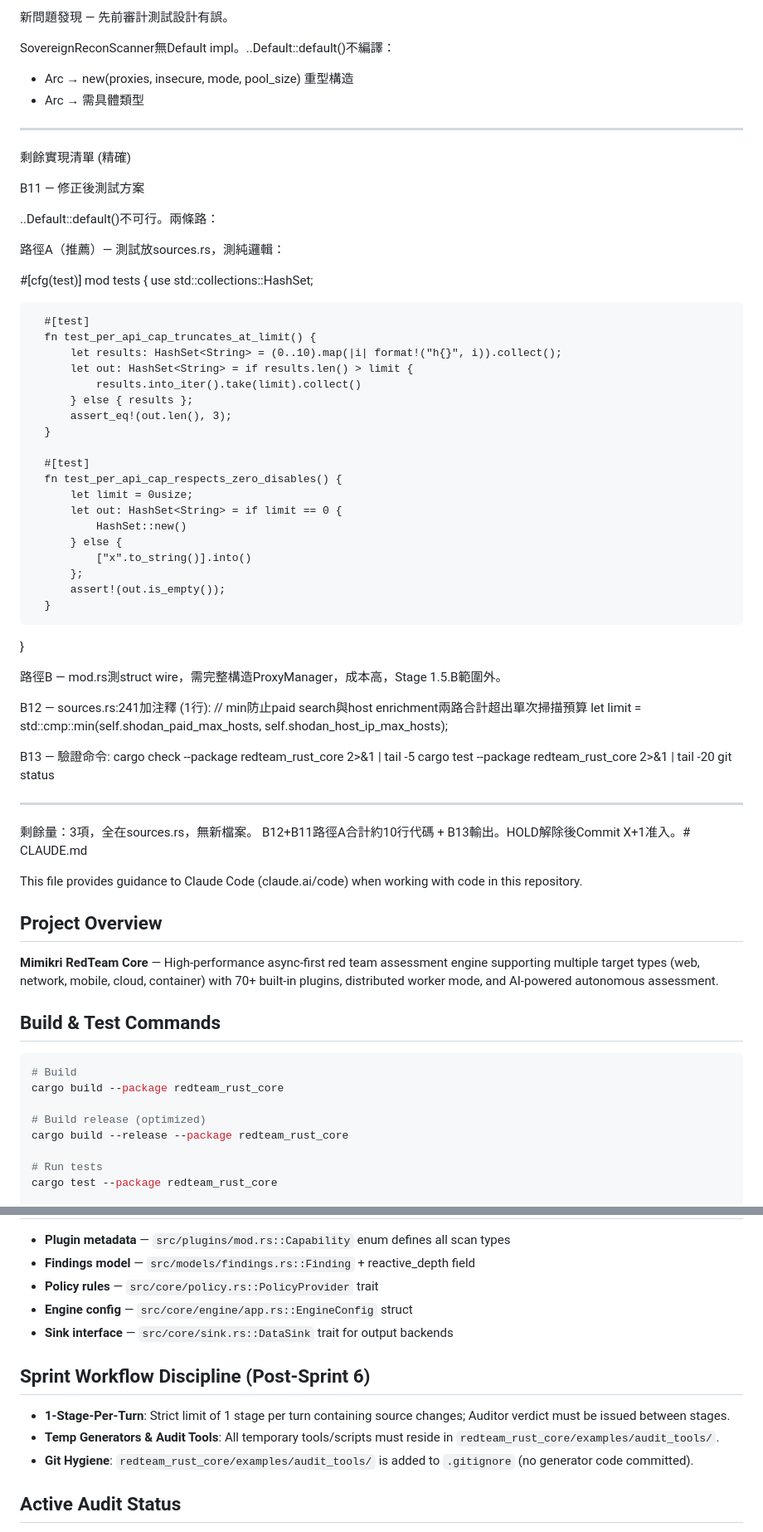
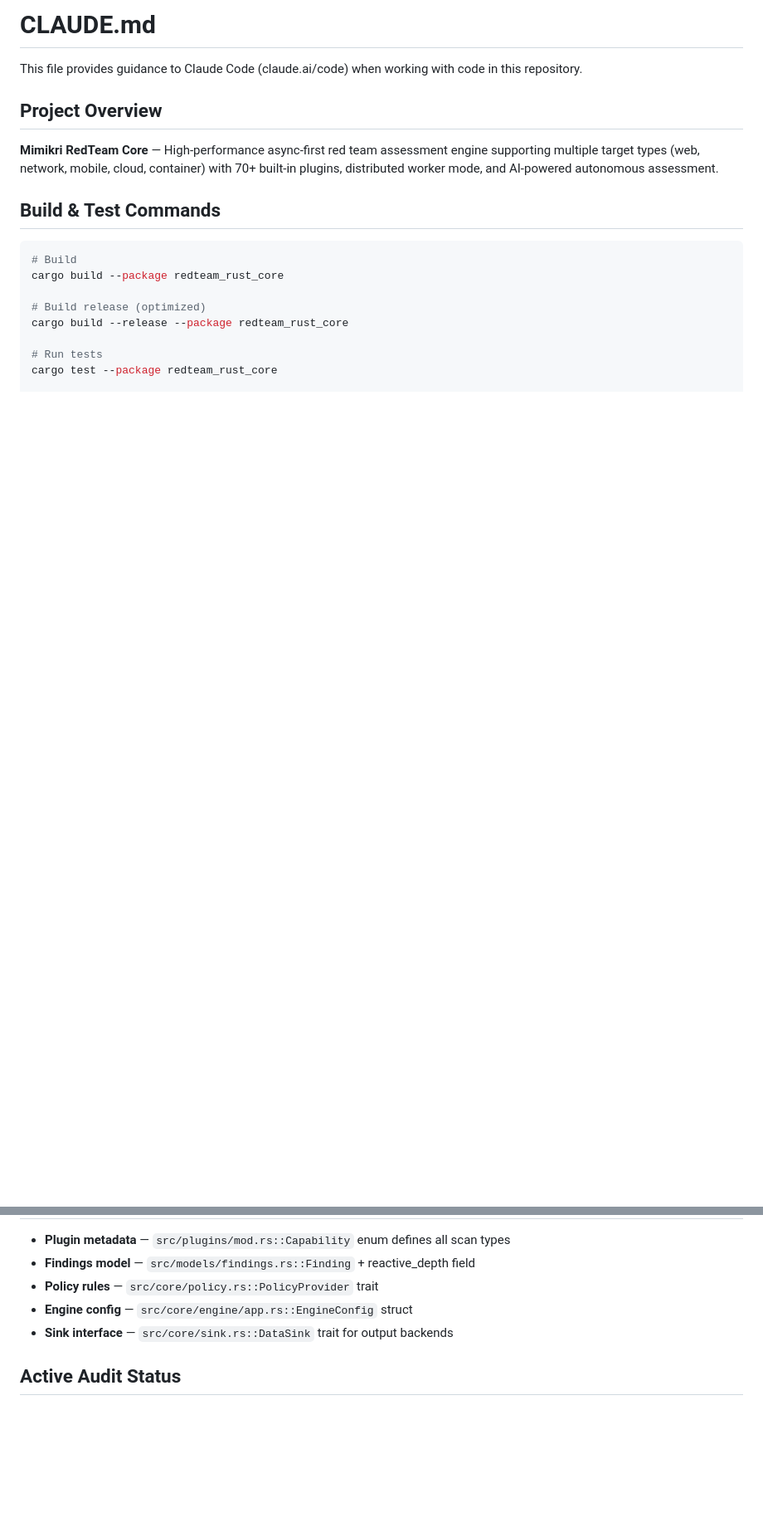
Before and after one commit to kripiman/OsintUltimate, a Markdown page: CLAUDE.md, 2 parts joined by grey strips. Shown at 83% size. GitHub-like rendering; blank space fills up the shorter version.

Commit message:
docs: clean root CLAUDE.md hygiene (remove scratch prepended text)

```diff
--- a/CLAUDE.md
+++ b/CLAUDE.md
@@ -1,57 +1,4 @@
-新問題發現 — 先前審計測試設計有誤。
-
-  SovereignReconScanner無Default impl。..Default::default()不編譯：
-
-  - Arc<ProxyManager> → new(proxies, insecure, mode, pool_size) 重型構造
-  - Arc<dyn PolicyProvider> → 需具體類型
-
-  ---
-  剩餘實現清單 (精確)
-
-  B11 — 修正後測試方案
-
-  ..Default::default()不可行。兩條路：
-
-  路徑A（推薦）— 測試放sources.rs，測純邏輯：
-
-  #[cfg(test)]
-  mod tests {
-      use std::collections::HashSet;
-
-      #[test]
-      fn test_per_api_cap_truncates_at_limit() {
-          let results: HashSet<String> = (0..10).map(|i| format!("h{}", i)).collect();
-          let out: HashSet<String> = if results.len() > limit {
-              results.into_iter().take(limit).collect()
-          } else { results };
-          assert_eq!(out.len(), 3);
-      }
-
-      #[test]
-      fn test_per_api_cap_respects_zero_disables() {
-          let limit = 0usize;
-          let out: HashSet<String> = if limit == 0 {
-              HashSet::new()
-          } else {
-              ["x".to_string()].into()
-          };
-          assert!(out.is_empty());
-      }
-  }
-
-  路徑B — mod.rs測struct wire，需完整構造ProxyManager，成本高，Stage 1.5.B範圍外。
-
-  B12 — sources.rs:241加注釋 (1行):
-  // min防止paid search與host enrichment兩路合計超出單次掃描預算
-  let limit = std::cmp::min(self.shodan_paid_max_hosts, self.shodan_host_ip_max_hosts);
-
-  B13 — 驗證命令:
-  cargo check --package redteam_rust_core 2>&1 | tail -5
-  cargo test --package redteam_rust_core 2>&1 | tail -20
-  git status
-
-  ---
-剩餘量：3項，全在sources.rs，無新檔案。 B12+B11路徑A合計約10行代碼 + B13輸出。HOLD解除後Commit X+1准入。# CLAUDE.md
+# CLAUDE.md
 
 This file provides guidance to Claude Code (claude.ai/code) when working with code in this repository.
 
@@ -393,11 +340,6 @@ Dashboard allows live mission injection (new targets added mid-scan).
 - **Engine config** — `src/core/engine/app.rs::EngineConfig` struct
 - **Sink interface** — `src/core/sink.rs::DataSink` trait for output backends
 
-## Sprint Workflow Discipline (Post-Sprint 6)
-- **1-Stage-Per-Turn**: Strict limit of 1 stage per turn containing source changes; Auditor verdict must be issued between stages.
-- **Temp Generators & Audit Tools**: All temporary tools/scripts must reside in `redteam_rust_core/examples/audit_tools/`.
-- **Git Hygiene**: `redteam_rust_core/examples/audit_tools/` is added to `.gitignore` (no generator code committed).
-
 ## Active Audit Status
 - **Status**: Sprint 11 Stage A complete (Web Cache Deception probe, 225 tests pass)
 - **Next**: Sprint 11 Stage B
```
